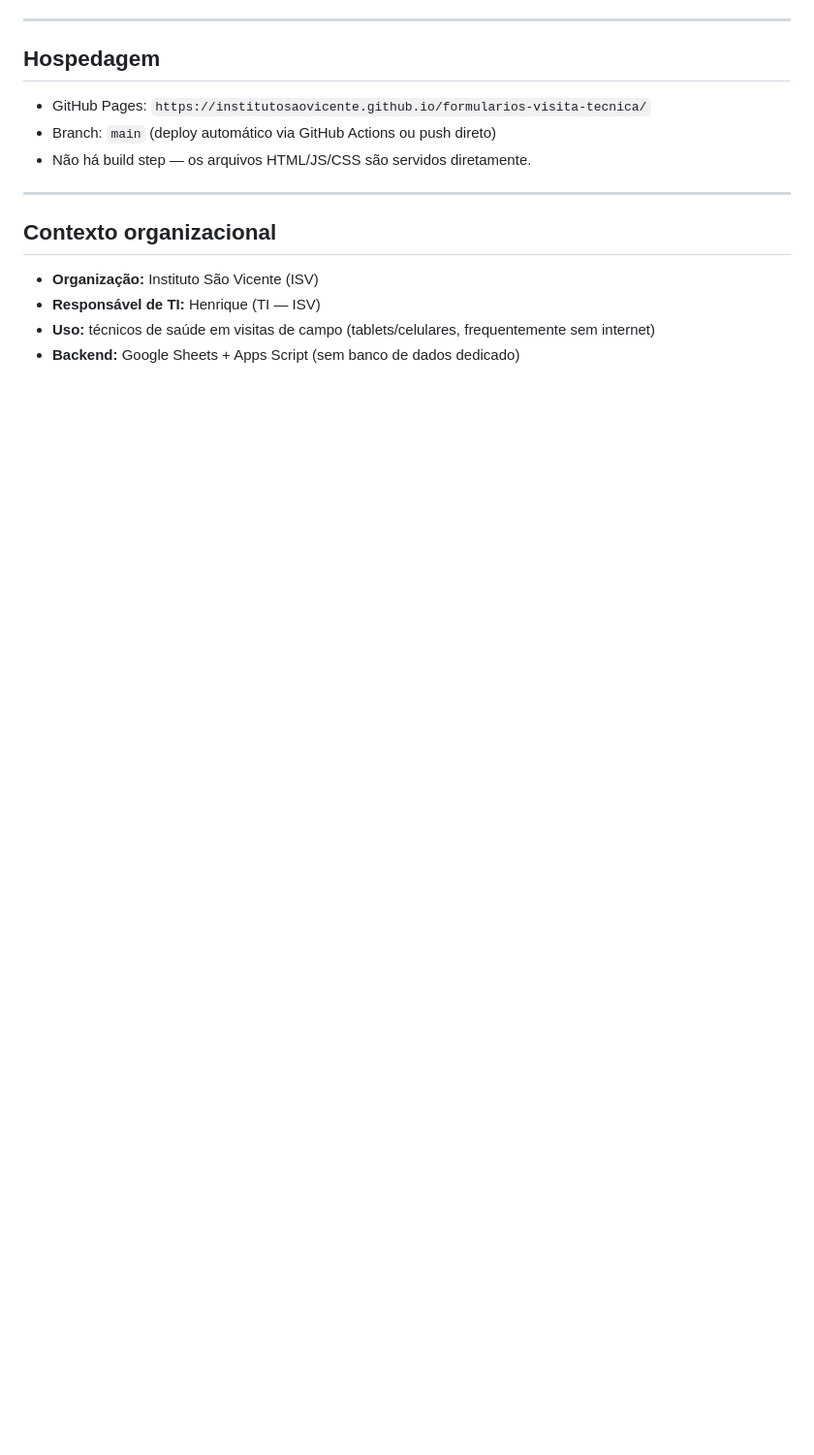
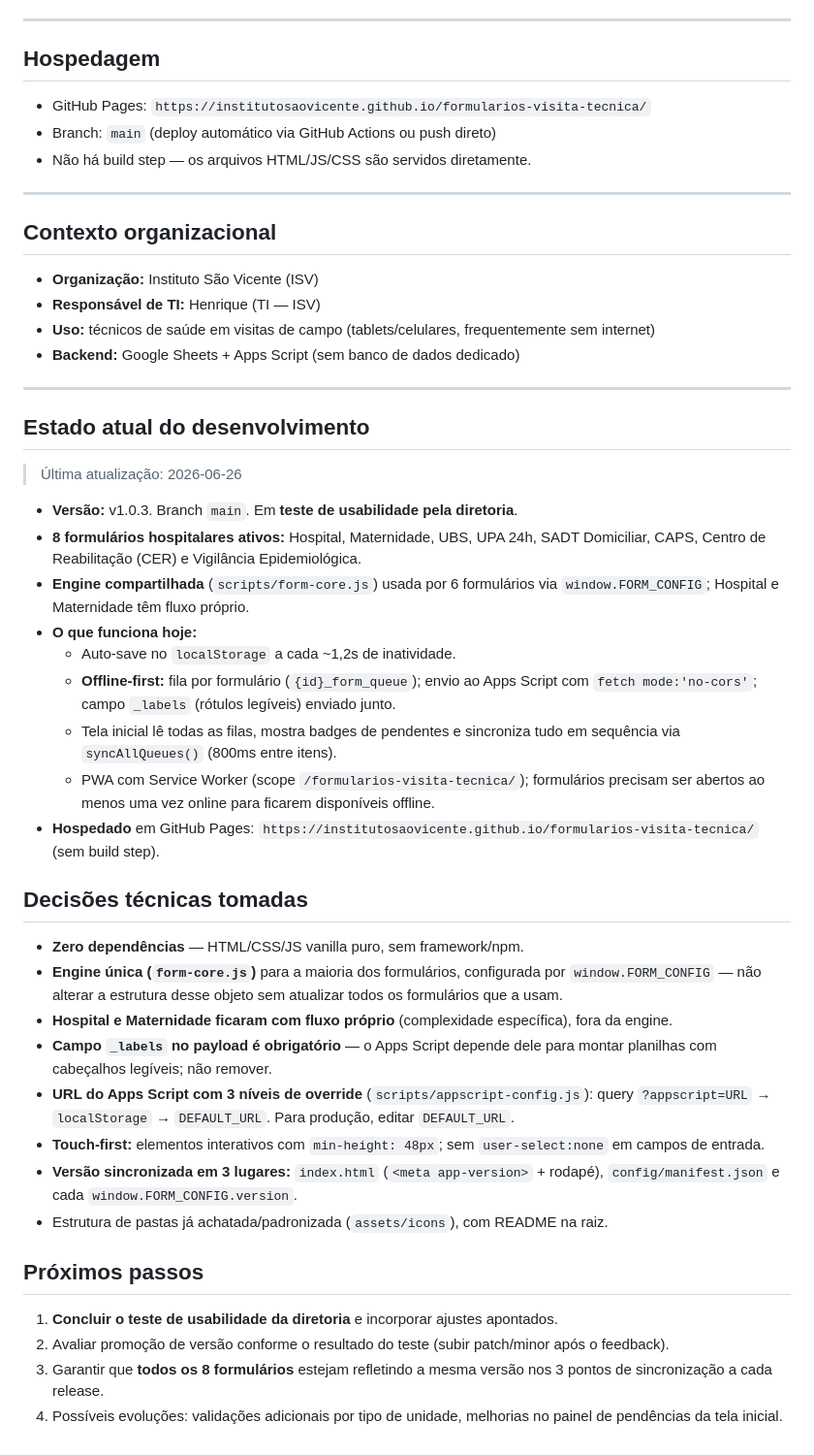
Before and after one commit to tecnologiadainformacaoisv/formularios-visita-tecnica, a Markdown page: CLAUDE.md, the part around the change. Shown at 97% size. Rendered like a GitHub page; blank space fills up the shorter version.

Commit message:
docs(claude): adiciona estado atual, decisões técnicas e próximos passos
Co-Authored-By: Claude Opus 4.8 <noreply@anthropic.com>

```diff
--- a/CLAUDE.md
+++ b/CLAUDE.md
@@ -154,3 +154,37 @@ O menu lê as filas de todos os formulários e exibe badges de pendentes. Ao cli
 - **Responsável de TI:** Henrique (TI — ISV)
 - **Uso:** técnicos de saúde em visitas de campo (tablets/celulares, frequentemente sem internet)
 - **Backend:** Google Sheets + Apps Script (sem banco de dados dedicado)
+
+---
+
+## Estado atual do desenvolvimento
+
+> Última atualização: 2026-06-26
+
+- **Versão:** v1.0.3. Branch `main`. Em **teste de usabilidade pela diretoria**.
+- **8 formulários hospitalares ativos:** Hospital, Maternidade, UBS, UPA 24h, SADT Domiciliar, CAPS, Centro de Reabilitação (CER) e Vigilância Epidemiológica.
+- **Engine compartilhada** (`scripts/form-core.js`) usada por 6 formulários via `window.FORM_CONFIG`; Hospital e Maternidade têm fluxo próprio.
+- **O que funciona hoje:**
+  - Auto-save no `localStorage` a cada ~1,2s de inatividade.
+  - **Offline-first:** fila por formulário (`{id}_form_queue`); envio ao Apps Script com `fetch mode:'no-cors'`; campo `_labels` (rótulos legíveis) enviado junto.
+  - Tela inicial lê todas as filas, mostra badges de pendentes e sincroniza tudo em sequência via `syncAllQueues()` (800ms entre itens).
+  - PWA com Service Worker (scope `/formularios-visita-tecnica/`); formulários precisam ser abertos ao menos uma vez online para ficarem disponíveis offline.
+- **Hospedado** em GitHub Pages: `https://institutosaovicente.github.io/formularios-visita-tecnica/` (sem build step).
+
+## Decisões técnicas tomadas
+
+- **Zero dependências** — HTML/CSS/JS vanilla puro, sem framework/npm.
+- **Engine única (`form-core.js`)** para a maioria dos formulários, configurada por `window.FORM_CONFIG` — não alterar a estrutura desse objeto sem atualizar todos os formulários que a usam.
+- **Hospital e Maternidade ficaram com fluxo próprio** (complexidade específica), fora da engine.
+- **Campo `_labels` no payload é obrigatório** — o Apps Script depende dele para montar planilhas com cabeçalhos legíveis; não remover.
+- **URL do Apps Script com 3 níveis de override** (`scripts/appscript-config.js`): query `?appscript=URL` → `localStorage` → `DEFAULT_URL`. Para produção, editar `DEFAULT_URL`.
+- **Touch-first:** elementos interativos com `min-height: 48px`; sem `user-select:none` em campos de entrada.
+- **Versão sincronizada em 3 lugares:** `index.html` (`<meta app-version>` + rodapé), `config/manifest.json` e cada `window.FORM_CONFIG.version`.
+- Estrutura de pastas já achatada/padronizada (`assets/icons`), com README na raiz.
+
+## Próximos passos
+
+1. **Concluir o teste de usabilidade da diretoria** e incorporar ajustes apontados.
+2. Avaliar promoção de versão conforme o resultado do teste (subir patch/minor após o feedback).
+3. Garantir que **todos os 8 formulários** estejam refletindo a mesma versão nos 3 pontos de sincronização a cada release.
+4. Possíveis evoluções: validações adicionais por tipo de unidade, melhorias no painel de pendências da tela inicial.
```
